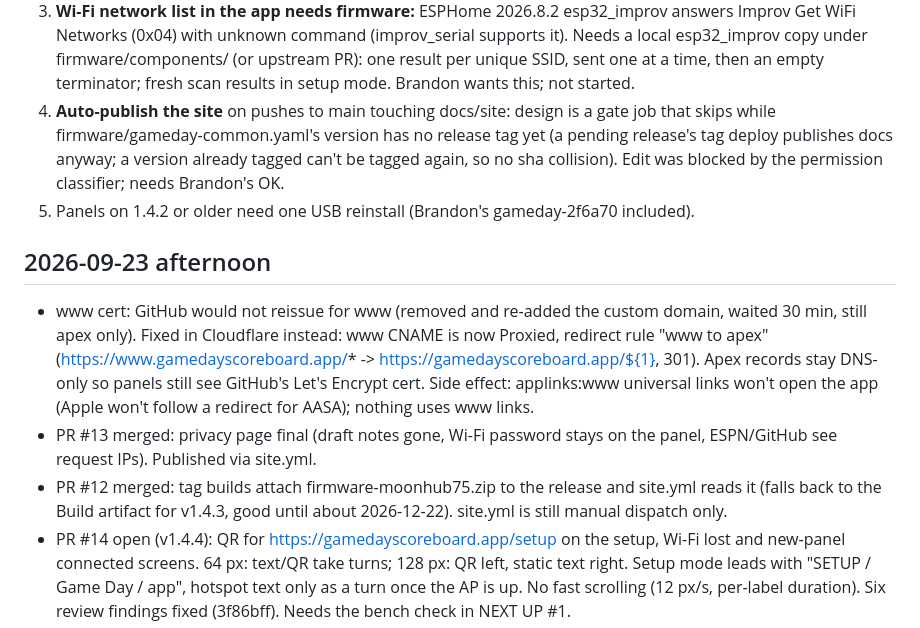
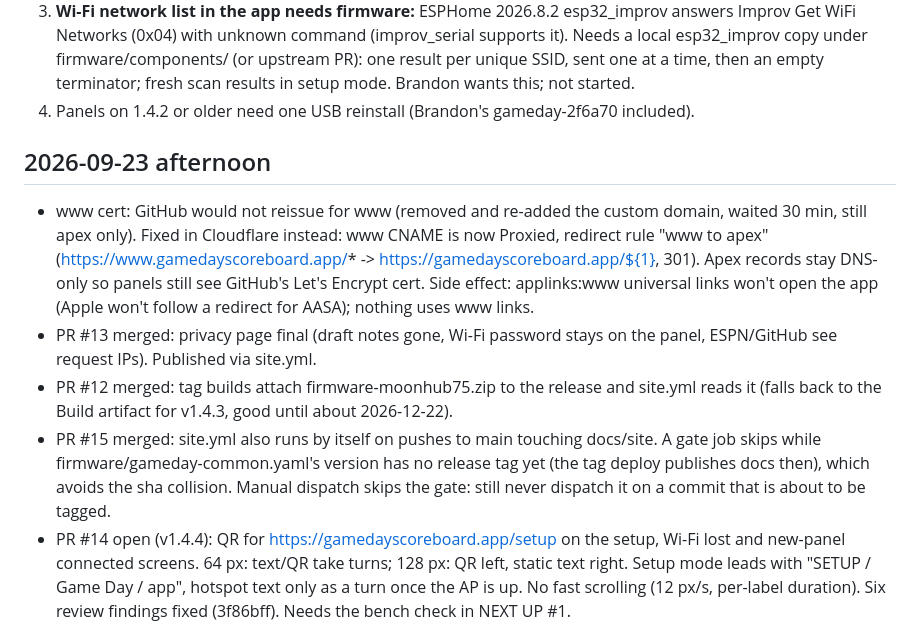
Before and after one commit to bharvey88/gameday-scoreboard, a Markdown page: HANDOFF.md, the part around the change. Rendered like a GitHub page.

Commit message:
Handoff: site auto-publish merged

```diff
--- a/HANDOFF.md
+++ b/HANDOFF.md
@@ -25,12 +25,7 @@ Audit report both repos: ~/Claude Folder/gameday-production-audit-2026-09-12.md.
    firmware/components/ (or upstream PR): one result per unique SSID, sent one
    at a time, then an empty terminator; fresh scan results in setup mode.
    Brandon wants this; not started.
-4. **Auto-publish the site** on pushes to main touching docs/site: design is a
-   gate job that skips while firmware/gameday-common.yaml's version has no
-   release tag yet (a pending release's tag deploy publishes docs anyway; a
-   version already tagged can't be tagged again, so no sha collision). Edit
-   was blocked by the permission classifier; needs Brandon's OK.
-5. Panels on 1.4.2 or older need one USB reinstall (Brandon's gameday-2f6a70
+4. Panels on 1.4.2 or older need one USB reinstall (Brandon's gameday-2f6a70
    included).
 
 ## 2026-09-23 afternoon
@@ -46,7 +41,12 @@ Audit report both repos: ~/Claude Folder/gameday-production-audit-2026-09-12.md.
   on the panel, ESPN/GitHub see request IPs). Published via site.yml.
 - PR #12 merged: tag builds attach firmware-moonhub75.zip to the release and
   site.yml reads it (falls back to the Build artifact for v1.4.3, good until
-  about 2026-12-22). site.yml is still manual dispatch only.
+  about 2026-12-22).
+- PR #15 merged: site.yml also runs by itself on pushes to main touching
+  docs/site. A gate job skips while firmware/gameday-common.yaml's version
+  has no release tag yet (the tag deploy publishes docs then), which avoids
+  the sha collision. Manual dispatch skips the gate: still never dispatch it
+  on a commit that is about to be tagged.
 - PR #14 open (v1.4.4): QR for https://gamedayscoreboard.app/setup on the
   setup, Wi-Fi lost and new-panel connected screens. 64 px: text/QR take
   turns; 128 px: QR left, static text right. Setup mode leads with "SETUP /
```
